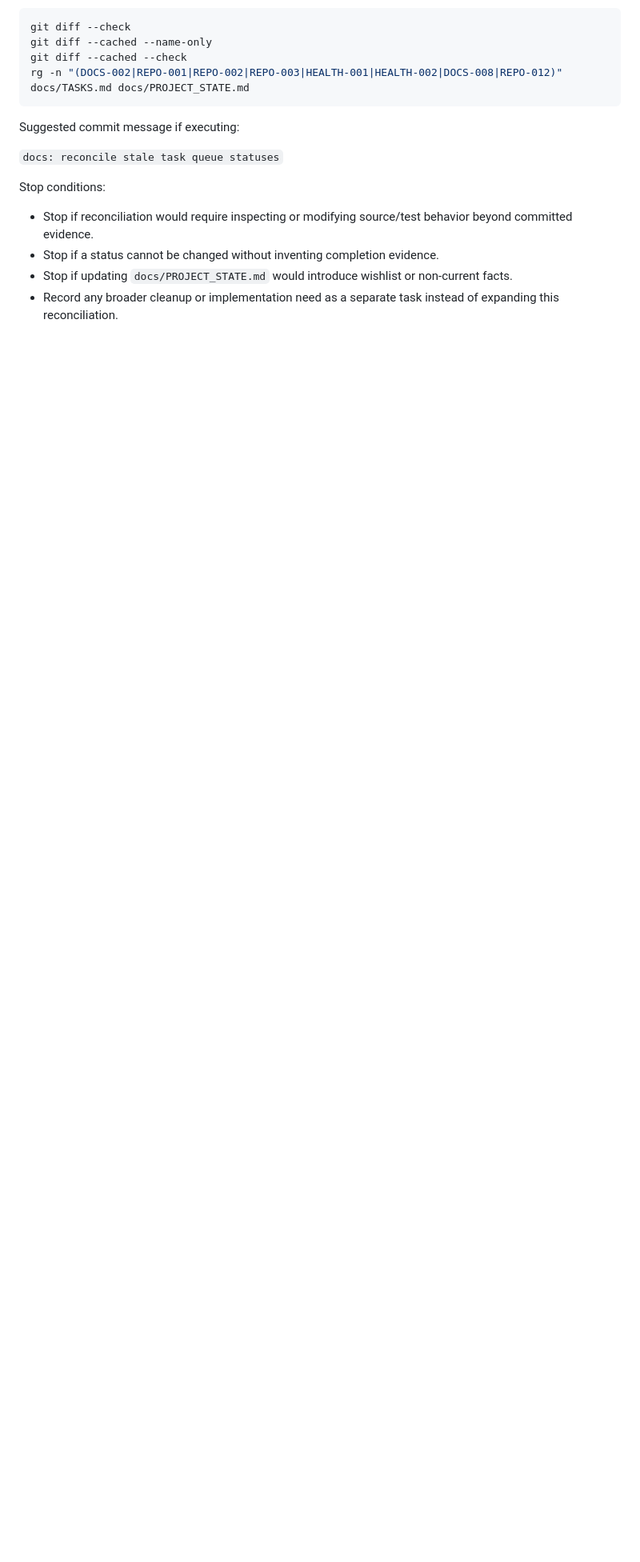
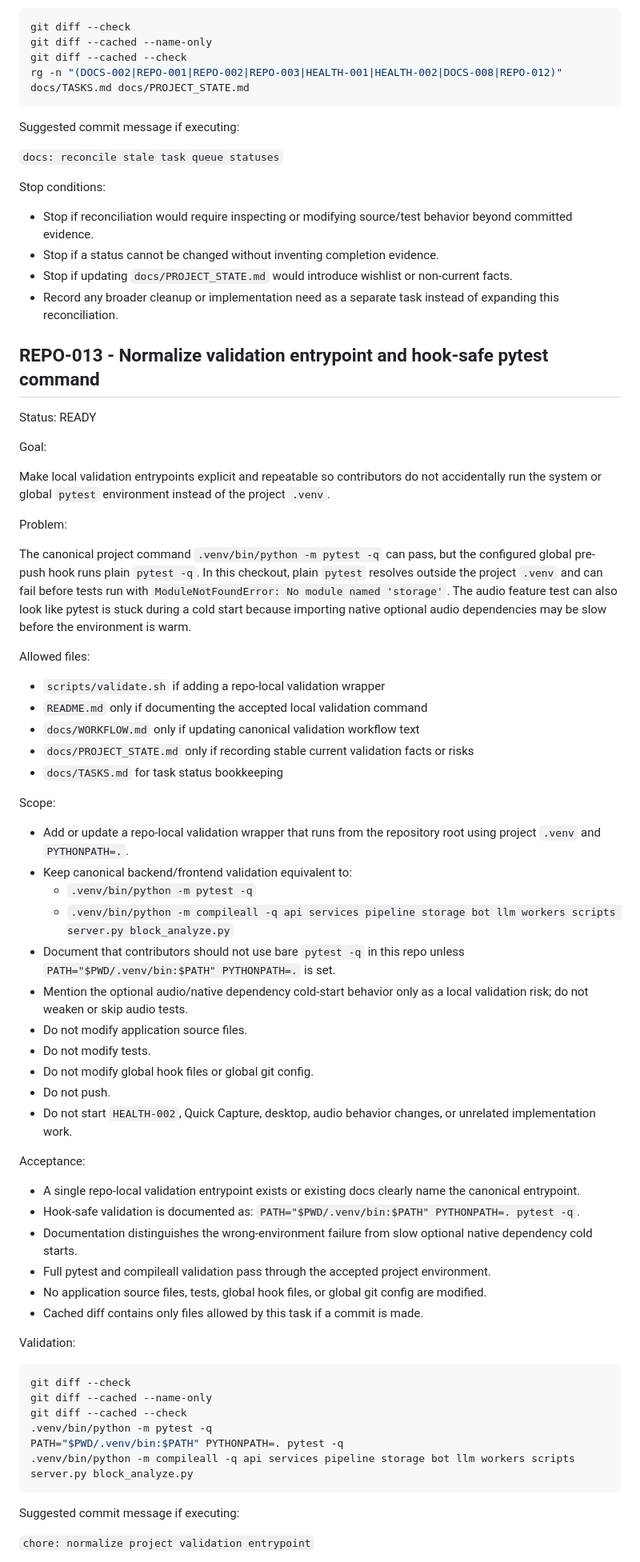
Before and after one commit to meengcoon/Diaries-system, a Markdown page: docs/TASKS.md, the part around one of its changes. Shown at 80% size. Rendered like a GitHub page; blank space fills up the shorter version.

Commit message:
docs: make validation entrypoint cleanup executable
The pytest and pre-push environment issue needs its own task boundary before any wrapper script or workflow documentation changes are made. REPO-013 records the allowed files, validation commands, and stop conditions so the next run can fix the entrypoint without mixing in HEALTH-002 or unrelated dirty work.

Constraint: Existing worktree contains unrelated HEALTH-002 frontend changes that must not be staged or committed here
Rejected: Implement scripts/validate.sh in the same commit | repository workflow requires registration and implementation to stay separate
Confidence: high
Scope-risk: narrow
Directive: Execute REPO-013 separately before changing validation scripts or workflow docs
Tested: git diff --cached --name-only; git diff --cached --check; git diff --check
Not-tested: Full pytest not run because this commit is docs-only task registration
Co-authored-by: OmX <omx@oh-my-codex.dev>

````diff
--- a/docs/TASKS.md
+++ b/docs/TASKS.md
@@ -1635,3 +1635,78 @@ Stop conditions:
 - Record any broader cleanup or implementation need as a separate task instead
   of expanding this reconciliation.
 
+## REPO-013 - Normalize validation entrypoint and hook-safe pytest command
+
+Status: READY
+
+Goal:
+
+Make local validation entrypoints explicit and repeatable so contributors do not
+accidentally run the system or global `pytest` environment instead of the
+project `.venv`.
+
+Problem:
+
+The canonical project command `.venv/bin/python -m pytest -q` can pass, but the
+configured global pre-push hook runs plain `pytest -q`. In this checkout, plain
+`pytest` resolves outside the project `.venv` and can fail before tests run with
+`ModuleNotFoundError: No module named 'storage'`. The audio feature test can also
+look like pytest is stuck during a cold start because importing native optional
+audio dependencies may be slow before the environment is warm.
+
+Allowed files:
+
+- `scripts/validate.sh` if adding a repo-local validation wrapper
+- `README.md` only if documenting the accepted local validation command
+- `docs/WORKFLOW.md` only if updating canonical validation workflow text
+- `docs/PROJECT_STATE.md` only if recording stable current validation facts or
+  risks
+- `docs/TASKS.md` for task status bookkeeping
+
+Scope:
+
+- Add or update a repo-local validation wrapper that runs from the repository
+  root using project `.venv` and `PYTHONPATH=.`.
+- Keep canonical backend/frontend validation equivalent to:
+  - `.venv/bin/python -m pytest -q`
+  - `.venv/bin/python -m compileall -q api services pipeline storage bot llm workers scripts server.py block_analyze.py`
+- Document that contributors should not use bare `pytest -q` in this repo unless
+  `PATH="$PWD/.venv/bin:$PATH" PYTHONPATH=.` is set.
+- Mention the optional audio/native dependency cold-start behavior only as a
+  local validation risk; do not weaken or skip audio tests.
+- Do not modify application source files.
+- Do not modify tests.
+- Do not modify global hook files or global git config.
+- Do not push.
+- Do not start `HEALTH-002`, Quick Capture, desktop, audio behavior changes, or
+  unrelated implementation work.
+
+Acceptance:
+
+- A single repo-local validation entrypoint exists or existing docs clearly name
+  the canonical entrypoint.
+- Hook-safe validation is documented as:
+  `PATH="$PWD/.venv/bin:$PATH" PYTHONPATH=. pytest -q`.
+- Documentation distinguishes the wrong-environment failure from slow optional
+  native dependency cold starts.
+- Full pytest and compileall validation pass through the accepted project
+  environment.
+- No application source files, tests, global hook files, or global git config are
+  modified.
+- Cached diff contains only files allowed by this task if a commit is made.
+
+Validation:
+
+```bash
+git diff --check
+git diff --cached --name-only
+git diff --cached --check
+.venv/bin/python -m pytest -q
+PATH="$PWD/.venv/bin:$PATH" PYTHONPATH=. pytest -q
+.venv/bin/python -m compileall -q api services pipeline storage bot llm workers scripts server.py block_analyze.py
+```
+
+Suggested commit message if executing:
+
+`chore: normalize project validation entrypoint`
+
````
Also changed, not shown: other parts of docs/TASKS.md (+9 -0 lines).
